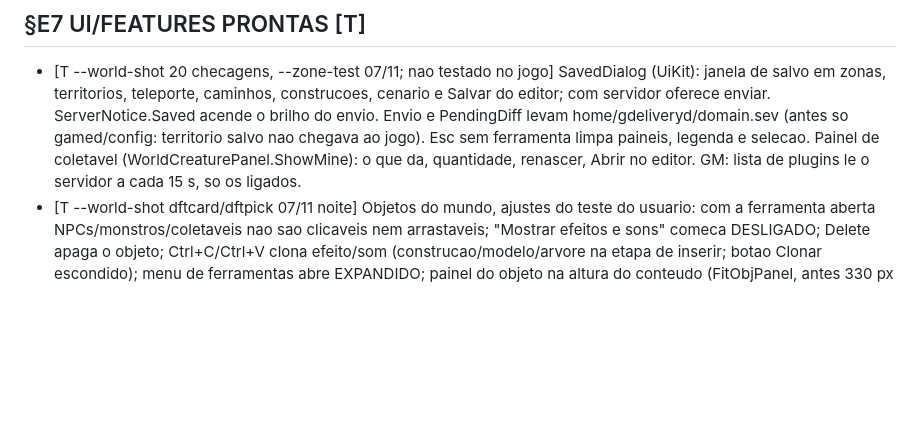
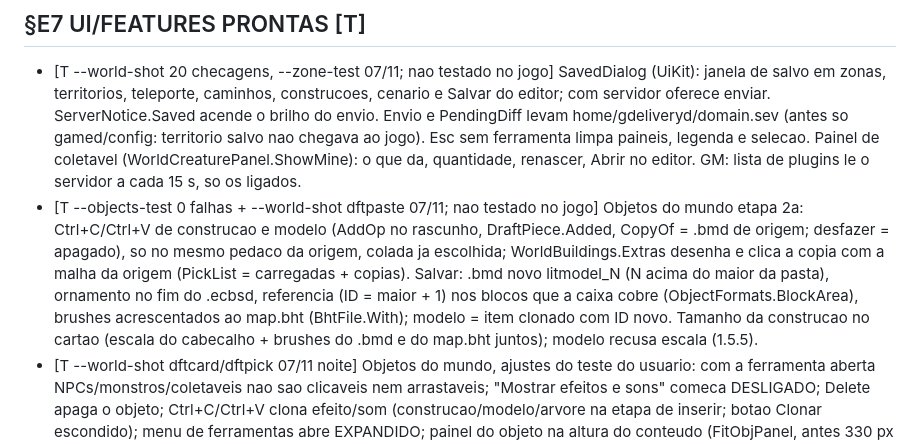
Before and after one commit to ipasetto/MyAceEditor, a Markdown page: docs/kb/ENGINE-KB.md, the part around the change. GitHub-like rendering; blank space fills up the shorter version.

Commit message:
Objetos do mundo: etapa 2a registrada
Co-Authored-By: Claude Opus 5.5 <noreply@anthropic.com>

```diff
--- a/docs/kb/ENGINE-KB.md
+++ b/docs/kb/ENGINE-KB.md
@@ -231,6 +231,7 @@ fluxo: EditorForm -> ModuleStore/CfgElementsReader -> elements.data(+.cfg)
 - PerfectWorld/TeleportAtlas.cs: subquests do Atlas Geografico. PerfectWorld/DomainMap.cs: domain.data e domain.sev. UI/DomainEditorWindow.cs: editor de territorios sobre a GuildMap
 ## §E7 UI/FEATURES PRONTAS [T]
 - [T --world-shot 20 checagens, --zone-test 07/11; nao testado no jogo] SavedDialog (UiKit): janela de salvo em zonas, territorios, teleporte, caminhos, construcoes, cenario e Salvar do editor; com servidor oferece enviar. ServerNotice.Saved acende o brilho do envio. Envio e PendingDiff levam home/gdeliveryd/domain.sev (antes so gamed/config: territorio salvo nao chegava ao jogo). Esc sem ferramenta limpa paineis, legenda e selecao. Painel de coletavel (WorldCreaturePanel.ShowMine): o que da, quantidade, renascer, Abrir no editor. GM: lista de plugins le o servidor a cada 15 s, so os ligados.
+- [T --objects-test 0 falhas + --world-shot dftpaste 07/11; nao testado no jogo] Objetos do mundo etapa 2a: Ctrl+C/Ctrl+V de construcao e modelo (AddOp no rascunho, DraftPiece.Added, CopyOf = .bmd de origem; desfazer = apagado), so no mesmo pedaco da origem, colada ja escolhida; WorldBuildings.Extras desenha e clica a copia com a malha da origem (PickList = carregadas + copias). Salvar: .bmd novo litmodel_N (N acima do maior da pasta), ornamento no fim do .ecbsd, referencia (ID = maior + 1) nos blocos que a caixa cobre (ObjectFormats.BlockArea), brushes acrescentados ao map.bht (BhtFile.With); modelo = item clonado com ID novo. Tamanho da construcao no cartao (escala do cabecalho + brushes do .bmd e do map.bht juntos); modelo recusa escala (1.5.5).
 - [T --world-shot dftcard/dftpick 07/11 noite] Objetos do mundo, ajustes do teste do usuario: com a ferramenta aberta NPCs/monstros/coletaveis nao sao clicaveis nem arrastaveis; "Mostrar efeitos e sons" comeca DESLIGADO; Delete apaga o objeto; Ctrl+C/Ctrl+V clona efeito/som (construcao/modelo/arvore na etapa de inserir; botao Clonar escondido); menu de ferramentas abre EXPANDIDO; painel do objeto na altura do conteudo (FitObjPanel, antes 330 px fixos cortavam o fim) + 36 px livres embaixo; moldura da cor da ferramenta em volta do 3D e o nome dela no alto (DrawToolFrame, ToolColor por ferramenta); resumo do Salvar avisa que a sombra pintada fica no lugar.
 - [T --world-shot dftpick 07/11; nao testado no jogo] Objetos do mundo, clique pela forma real: raio da camera contra os triangulos das construcoes (WorldBuildings guarda a malha so de posicoes por .bmd: PickMesh, RayPick com esfera > caixa > Moller-Trumbore, MeshOf), cilindro para modelos (altura do .ecm) e arvores (2,5 m x 10 m); efeito/som/bichos so ganham com o clique a ate 6 px do ponto e o ponto a ate 3 m atras do objeto atingido (luminarias embutidas nas paredes). Escolhido: contorno amarelo da propria malha (construcao) ou caixa (modelo/arvore) e setas X/Y/Z (arrastar = 1 passo no rascunho; na seta da altura o Grudar no chao nao vale). Interruptor "Mostrar efeitos e sons". Antes: construcao so pelo centro a ate 30 px na tela (clique na parede nao pegava) e os pontos tinham prioridade.
 - [T --objects-test 0 falhas + --world-shot dftcard/objscene 07/11; nao testado no jogo] Objetos do mundo etapa 1 (spec docs/superpowers/specs/2026-11-07-objetos-do-mundo-design.md, plano .../plans/2026-11-07-objetos-do-mundo-etapa1.md): rascunho em memoria dos 9 pedacos em volta da camera (segundo plano), clique pega construcao, modelo, efeito, som ou bichos; cartao com tamanho, vezes que aparece, colisao e escala (so leitura); mover pelos numeros/botao direito com Grudar no chao, giro em graus em volta do centro, Delete; Ctrl+Z na ordem com o cenario; Salvar unico (construcoes, modelos e cenario do SceneEdit) com resumo, conferencias e oferta de envio, tudo ou nada. Pilulas Construcoes/Arvores/Grama/Modelos/Luzes aparecem apagadas (etapas 2 a 5).
```
Also changed, not shown: docs/AFAZERES.md (+3 -1 lines), docs/MUNDO-3D-EDITOR.md (+1 -1 lines).
